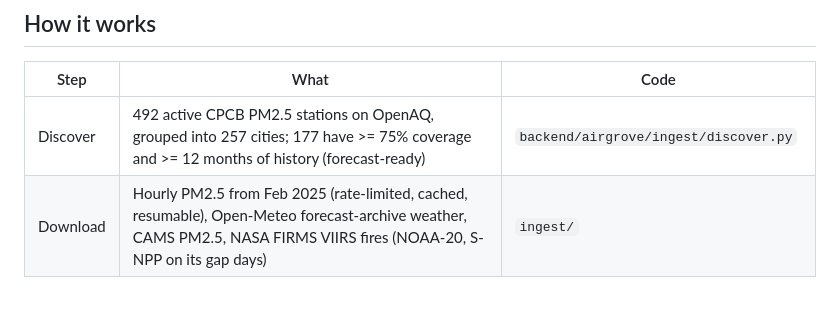
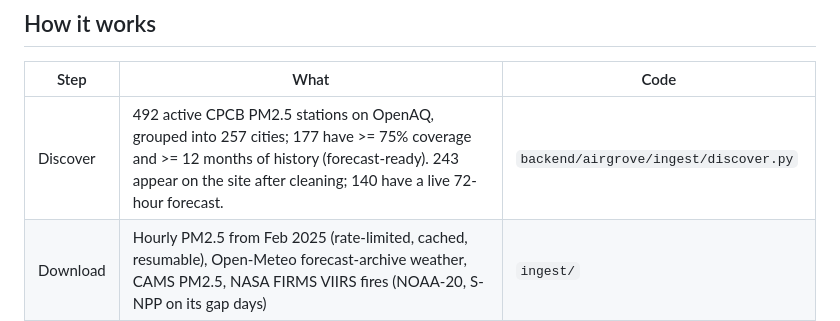
Before and after one commit to Dev-coder21/Airgrove, a Markdown page: README.md, the part around the change. GitHub-like rendering; blank space fills up the shorter version.

Commit message:
README: state how many cities the site shows
257 discovered and 177 forecast-ready were already listed; add that 243 appear on
the site after cleaning and 140 have a live 72-hour forecast.

Co-Authored-By: Claude Opus 5.5 <noreply@anthropic.com>

```diff
--- a/README.md
+++ b/README.md
@@ -15,7 +15,7 @@ the next three days, and a model section that shows exactly where the forecast w
 
 | Step | What | Code |
 | --- | --- | --- |
-| Discover | 492 active CPCB PM2.5 stations on OpenAQ, grouped into 257 cities; 177 have >= 75% coverage and >= 12 months of history (forecast-ready) | `backend/airgrove/ingest/discover.py` |
+| Discover | 492 active CPCB PM2.5 stations on OpenAQ, grouped into 257 cities; 177 have >= 75% coverage and >= 12 months of history (forecast-ready). 243 appear on the site after cleaning; 140 have a live 72-hour forecast. | `backend/airgrove/ingest/discover.py` |
 | Download | Hourly PM2.5 from Feb 2025 (rate-limited, cached, resumable), Open-Meteo forecast-archive weather, CAMS PM2.5, NASA FIRMS VIIRS fires (NOAA-20, S-NPP on its gap days) | `ingest/` |
 | Clean | Range checks, stuck sensors (6+ h), station-month QC against the other stations, city-hour needs min(50% of stations, 2), station offsets removed | `clean.py` |
 | Features | Lags 1-168 h, rolling stats, hour/weekday, festivals, weather at the target hour, upwind fires (600 km, ±45°), city id/median, stations reporting | `features.py` |
```
